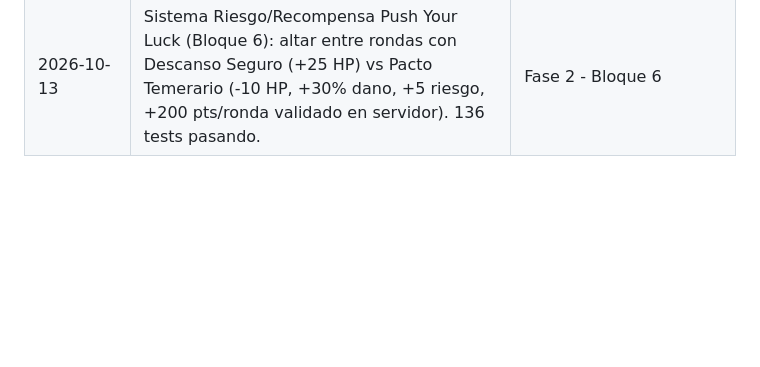
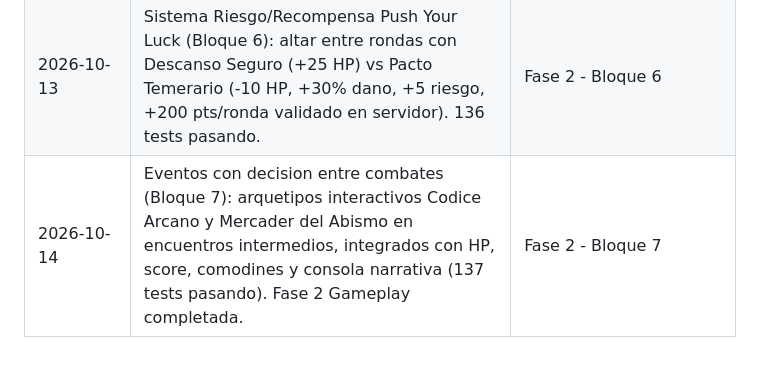
Before and after one commit to andrespitta7-debug/backend, a Markdown page: docs/ESTADO_ACTUAL.md, the part around the change. GitHub-like rendering; blank space fills up the shorter version.

Commit message:
docs: bitacora bloque 7 y cierre de Fase 2 (gameplay)

```diff
--- a/docs/ESTADO_ACTUAL.md
+++ b/docs/ESTADO_ACTUAL.md
@@ -224,3 +224,4 @@ y el docente: `feature/SYSQ-XX` → `dev` → `preprod` → `main`. |
 | 2026-10-13 | Balance de puntos y Resumen de Partida (Bloque 9): formula server-side con puntos por enemigos, bonus de racha (+50/+150), bonus de victoria (+150*mult) y 0 XP si muere sin puntos. Tarjeta _ResumenPartidaCard al finalizar combate (135 tests pasando). | Fase 2 - Bloque 9 |
 | 2026-10-13 | Balance de puntos y Resumen de Partida (Bloque 9): formula server-side con desglose (enemigos, racha, victoria) y tarjeta _ResumenPartidaCard al finalizar combate. | Fase 2 - Bloque 9 |
 | 2026-10-13 | Sistema Riesgo/Recompensa Push Your Luck (Bloque 6): altar entre rondas con Descanso Seguro (+25 HP) vs Pacto Temerario (-10 HP, +30% dano, +5 riesgo, +200 pts/ronda validado en servidor). 136 tests pasando. | Fase 2 - Bloque 6 |
+| 2026-10-14 | Eventos con decision entre combates (Bloque 7): arquetipos interactivos Codice Arcano y Mercader del Abismo en encuentros intermedios, integrados con HP, score, comodines y consola narrativa (137 tests pasando). Fase 2 Gameplay completada. | Fase 2 - Bloque 7 |
```
